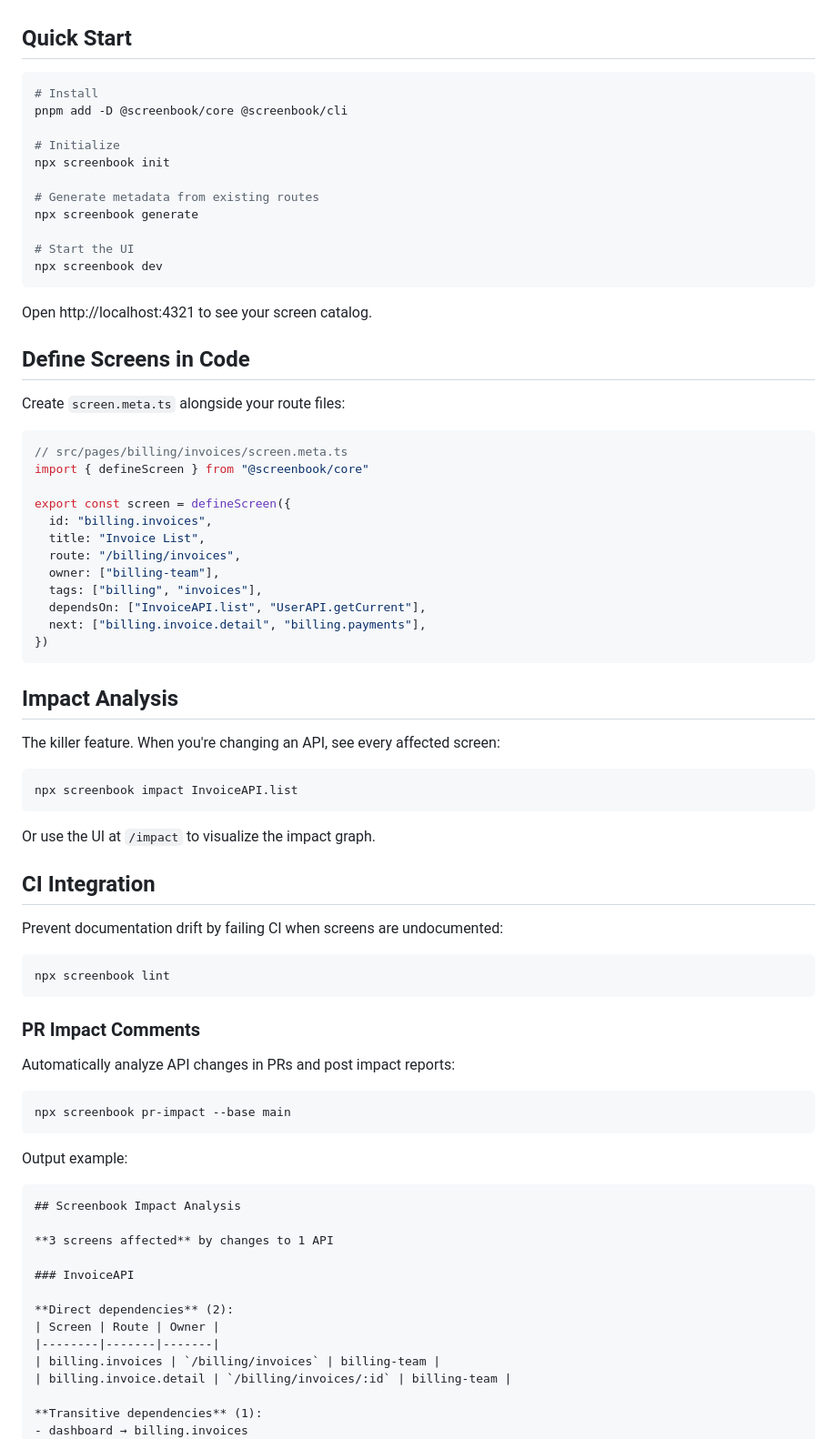
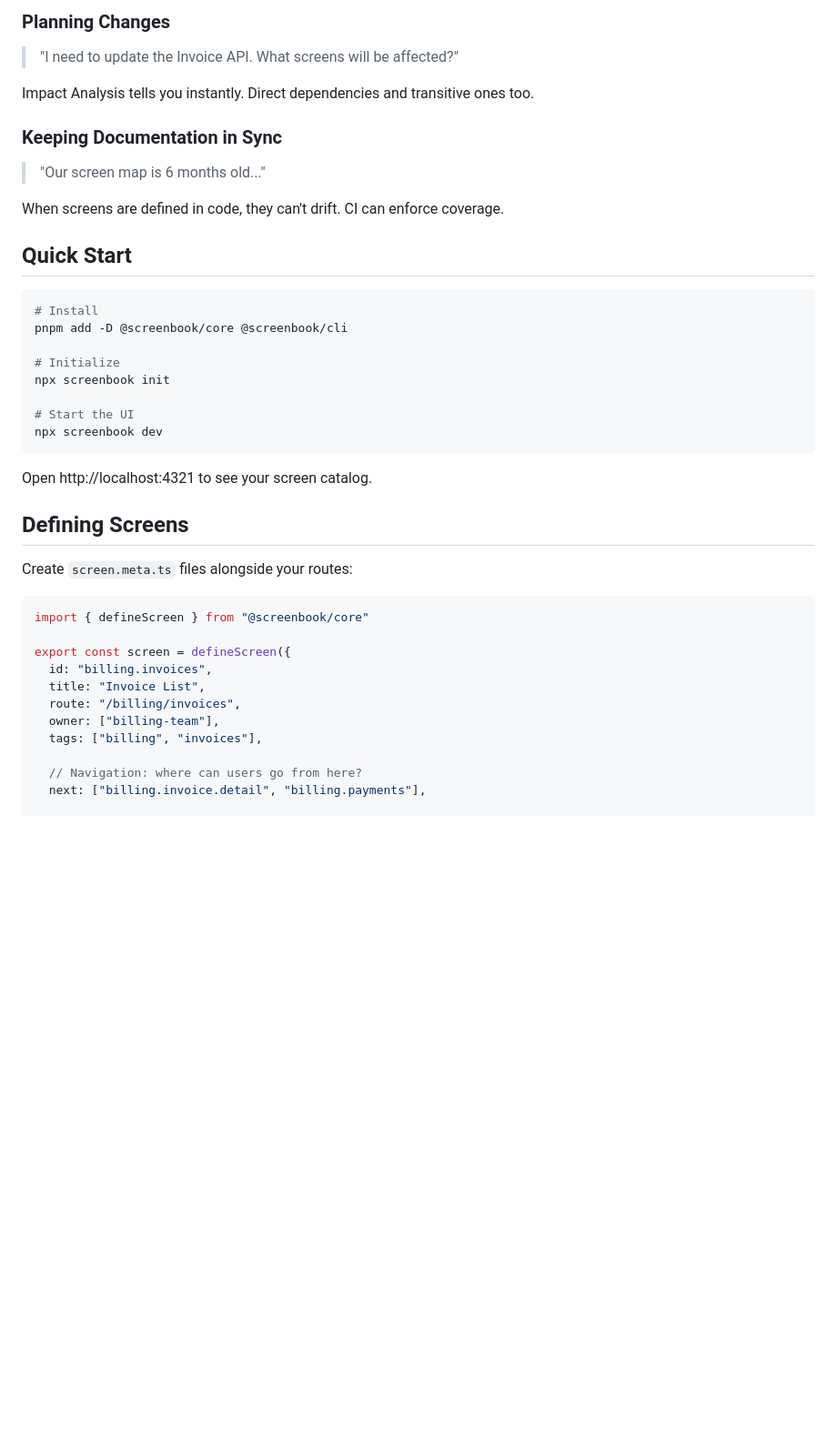
Before and after one commit to wadakatu/screenbook, a Markdown page: README.md, the part around the change printed below. Shown: that part at 91% size. Drawn GitHub-style; blank space fills up the shorter version.

````diff
--- a/README.md
+++ b/README.md
@@ -31,3 +65,14 @@ Screenbook creates a **living map** of your screens and their API dependencies.
+### Planning Changes
+
+> "I need to update the Invoice API. What screens will be affected?"
+
+Impact Analysis tells you instantly. Direct dependencies and transitive ones too.
+
+### Keeping Documentation in Sync
+
+> "Our screen map is 6 months old..."
+
+When screens are defined in code, they can't drift. CI can enforce coverage.
 
 ## Quick Start
 
@@ -38,21 +83,17 @@ pnpm add -D @screenbook/core @screenbook/cli
 # Initialize
 npx screenbook init
 
-# Generate metadata from existing routes
-npx screenbook generate
-
 # Start the UI
 npx screenbook dev
 ```
 
 Open http://localhost:4321 to see your screen catalog.
 
-## Define Screens in Code
+## Defining Screens
 
-Create `screen.meta.ts` alongside your route files:
+Create `screen.meta.ts` files alongside your routes:
 
 ```ts
-// src/pages/billing/invoices/screen.meta.ts
 import { defineScreen } from "@screenbook/core"
 
 export const screen = defineScreen({
@@ -61,52 +102,7 @@ export const screen = defineScreen({
   route: "/billing/invoices",
   owner: ["billing-team"],
   tags: ["billing", "invoices"],
-  dependsOn: ["InvoiceAPI.list", "UserAPI.getCurrent"],
+
+  // Navigation: where can users go from here?
   next: ["billing.invoice.detail", "billing.payments"],
-})
-```
 
-## Impact Analysis
-
-The killer feature. When you're changing an API, see every affected screen:
-
-```bash
-npx screenbook impact InvoiceAPI.list
-```
-
-Or use the UI at `/impact` to visualize the impact graph.
-
-## CI Integration
-
-Prevent documentation drift by failing CI when screens are undocumented:
-
-```bash
-npx screenbook lint
-```
-
-### PR Impact Comments
-
-Automatically analyze API changes in PRs and post impact reports:
-
-```bash
-npx screenbook pr-impact --base main
-```
-
-Output example:
-```markdown
-## Screenbook Impact Analysis
-
-**3 screens affected** by changes to 1 API
-
-### InvoiceAPI
-
-**Direct dependencies** (2):
-| Screen | Route | Owner |
-|--------|-------|-------|
-| billing.invoices | `/billing/invoices` | billing-team |
-| billing.invoice.detail | `/billing/invoices/:id` | billing-team |
-
-**Transitive dependencies** (1):
-- dashboard → billing.invoices
-```
-
````
Also changed, not shown: other parts of README.md (+55 -95 lines), assets/demo.gif, 1 other file.
